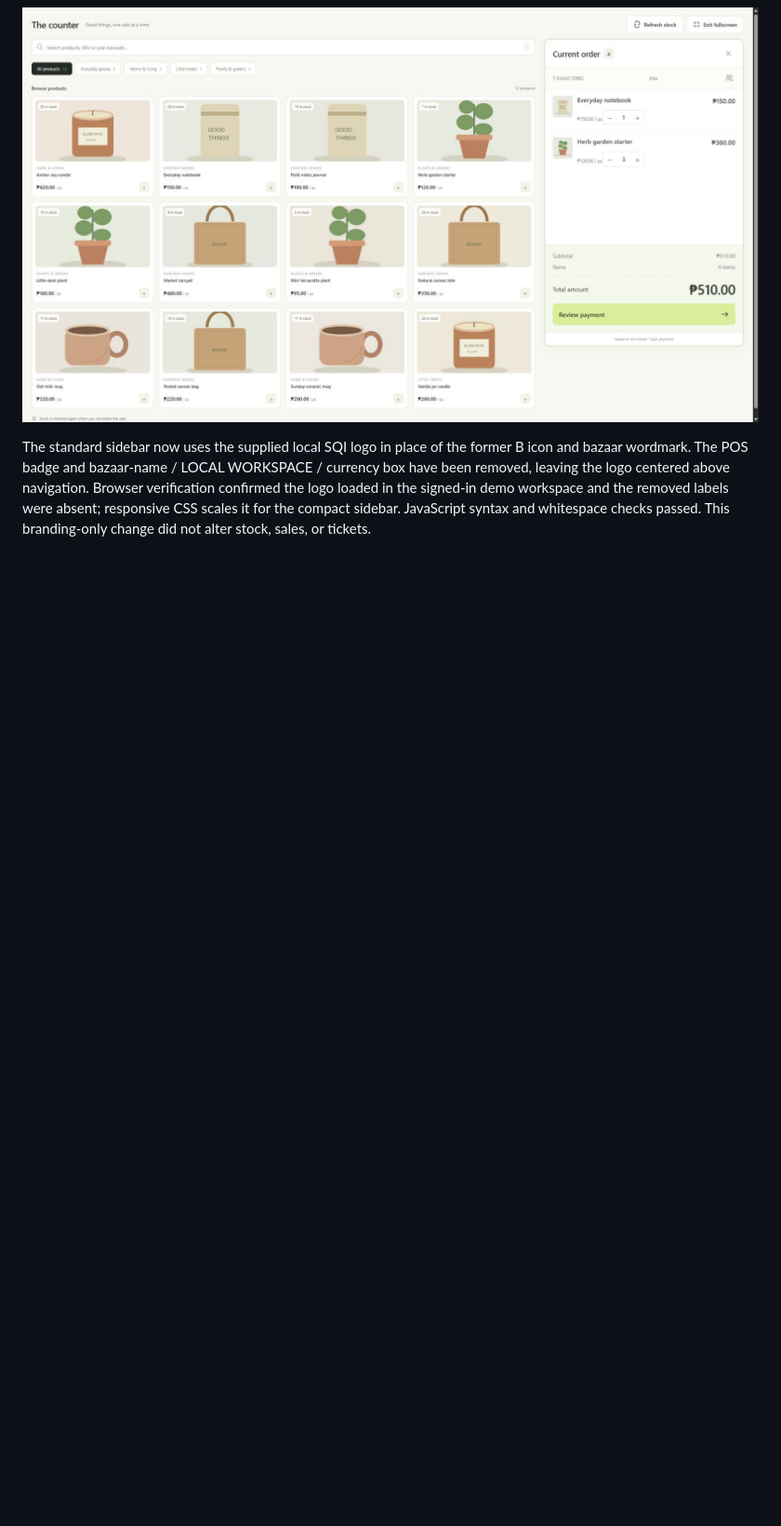
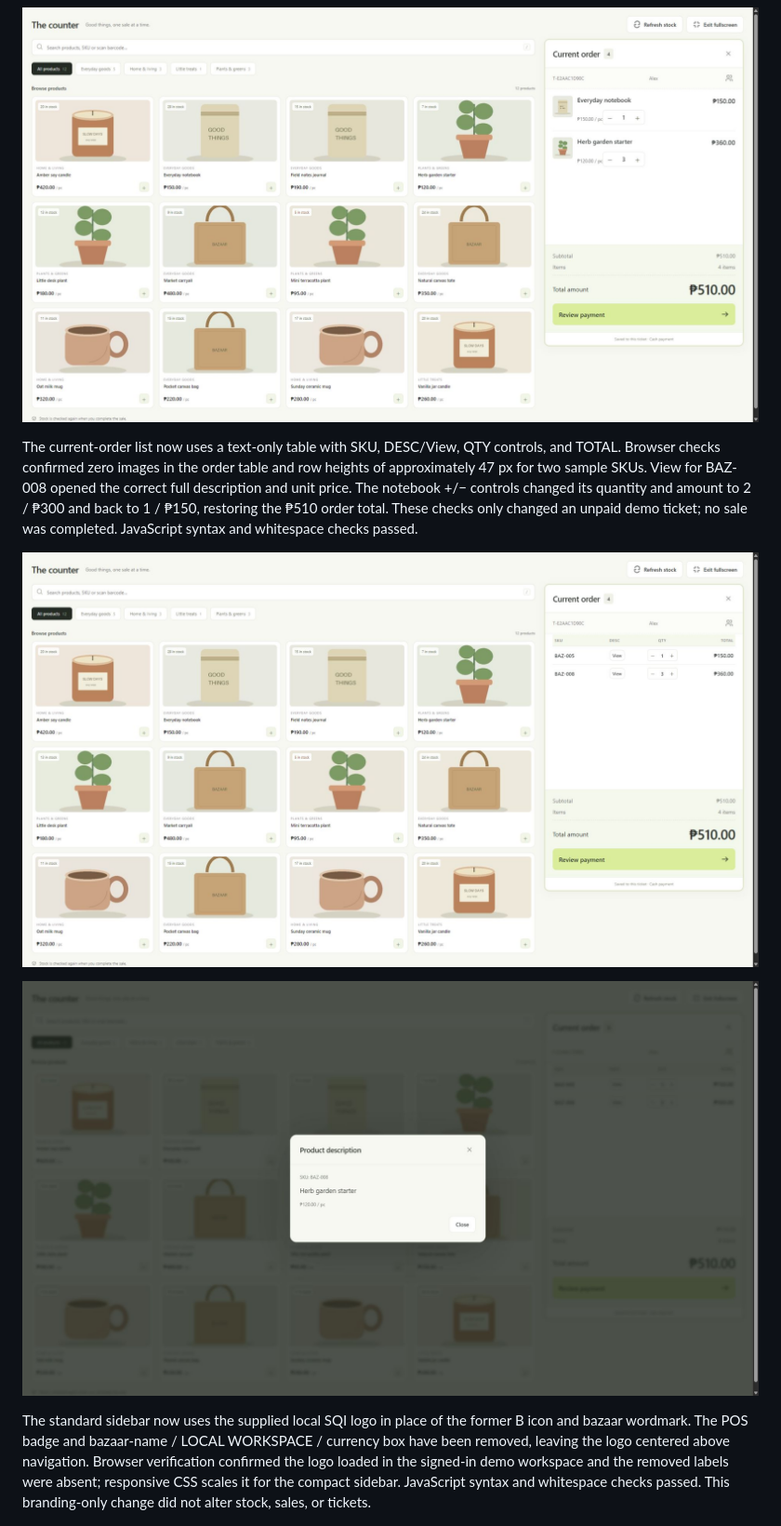
Before and after one commit to ginflorita/sqi-pos, a Markdown page: docs/verification.md, the part around the change. Shown at 93% size. GitHub-like rendering; pictures changed too: docs/screenshots/compact-order-table.png (added), docs/screenshots/order-description.png (added); blank space fills up the shorter version.

Commit message:
Use compact text-only SKU rows in the current order

```diff
--- a/docs/verification.md
+++ b/docs/verification.md
@@ -50,6 +50,12 @@ Fullscreen checkout browser checks passed in `.demo`: clicking Checkout from Tra
 
 ![Fullscreen checkout without the sidebar](screenshots/fullscreen-checkout.png)
 
+The current-order list now uses a text-only table with SKU, DESC/View, QTY controls, and TOTAL. Browser checks confirmed zero images in the order table and row heights of approximately 47 px for two sample SKUs. View for BAZ-008 opened the correct full description and unit price. The notebook +/− controls changed its quantity and amount to 2 / ₱300 and back to 1 / ₱150, restoring the ₱510 order total. These checks only changed an unpaid demo ticket; no sale was completed. JavaScript syntax and whitespace checks passed.
+
+![Compact text-only current-order table](screenshots/compact-order-table.png)
+
+![Full description opened from the order table](screenshots/order-description.png)
+
 The standard sidebar now uses the supplied local SQI logo in place of the former B icon and bazaar wordmark. The POS badge and bazaar-name / LOCAL WORKSPACE / currency box have been removed, leaving the logo centered above navigation. Browser verification confirmed the logo loaded in the signed-in demo workspace and the removed labels were absent; responsive CSS scales it for the compact sidebar. JavaScript syntax and whitespace checks passed. This branding-only change did not alter stock, sales, or tickets.
 
 ![SQI company logo in the sidebar](screenshots/sqi-sidebar-logo.png)
```
Also changed, not shown: docs/operations.md (+2 -0 lines), 2 other files.
